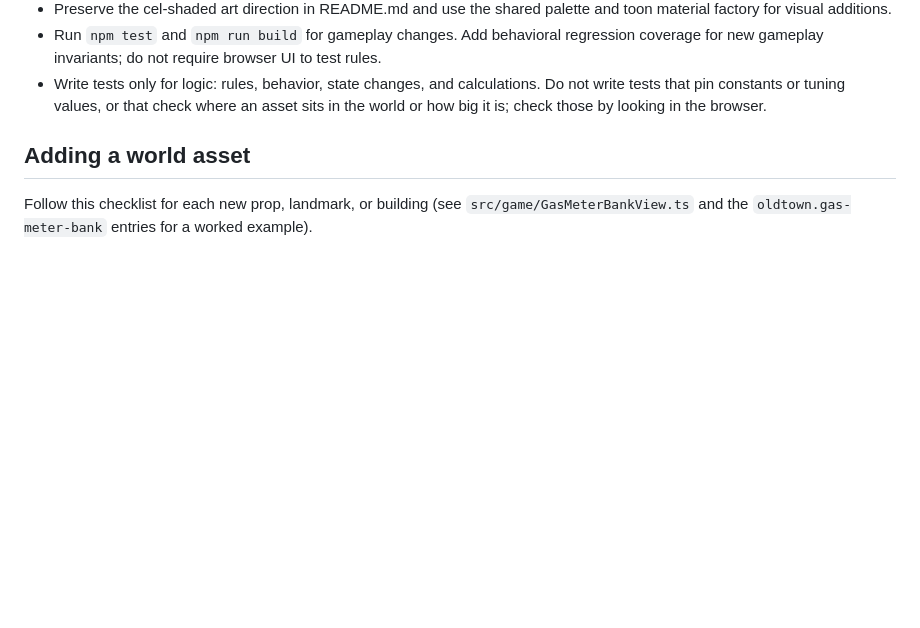
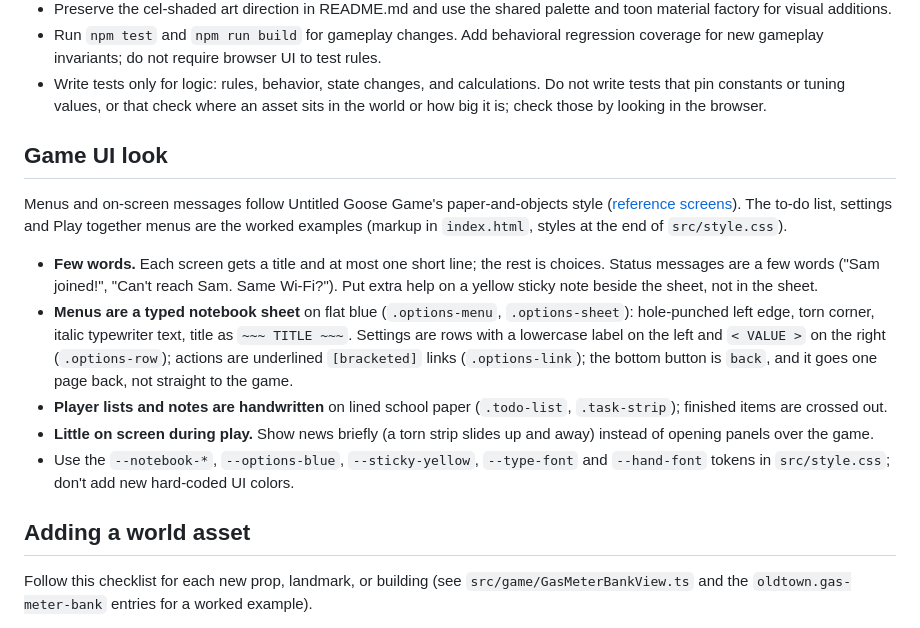
Before and after one commit to derekalvarado/canadian-goose-mayhem, a Markdown page: AGENTS.md, the part around the change. GitHub-like rendering; blank space fills up the shorter version.

Commit message:
Document the notebook-paper game UI look in AGENTS.md
Co-Authored-By: Claude Opus 5.5 <noreply@anthropic.com>

```diff
--- a/AGENTS.md
+++ b/AGENTS.md
@@ -63,6 +63,30 @@ future acceptance gates.
 - Write tests only for logic: rules, behavior, state changes, and calculations.
   Do not write tests that pin constants or tuning values, or that check where an
   asset sits in the world or how big it is; check those by looking in the browser.
+
+## Game UI look
+
+Menus and on-screen messages follow Untitled Goose Game's paper-and-objects style
+([reference screens](https://www.gameuidatabase.com/gameData.php?id=258)). The
+to-do list, settings and Play together menus are the worked examples (markup in
+`index.html`, styles at the end of `src/style.css`).
+
+- **Few words.** Each screen gets a title and at most one short line; the rest is
+  choices. Status messages are a few words ("Sam joined!", "Can't reach Sam.
+  Same Wi‑Fi?"). Put extra help on a yellow sticky note beside the sheet, not in
+  the sheet.
+- **Menus are a typed notebook sheet** on flat blue (`.options-menu`,
+  `.options-sheet`): hole-punched left edge, torn corner, italic typewriter text,
+  title as `~~~ TITLE ~~~`. Settings are rows with a lowercase label on the left
+  and `< VALUE >` on the right (`.options-row`); actions are underlined
+  `[bracketed]` links (`.options-link`); the bottom button is `back`, and it goes
+  one page back, not straight to the game.
+- **Player lists and notes are handwritten** on lined school paper (`.todo-list`,
+  `.task-strip`); finished items are crossed out.
+- **Little on screen during play.** Show news briefly (a torn strip slides up and
+  away) instead of opening panels over the game.
+- Use the `--notebook-*`, `--options-blue`, `--sticky-yellow`, `--type-font` and
+  `--hand-font` tokens in `src/style.css`; don't add new hard-coded UI colors.
 
 ## Adding a world asset
 
```
